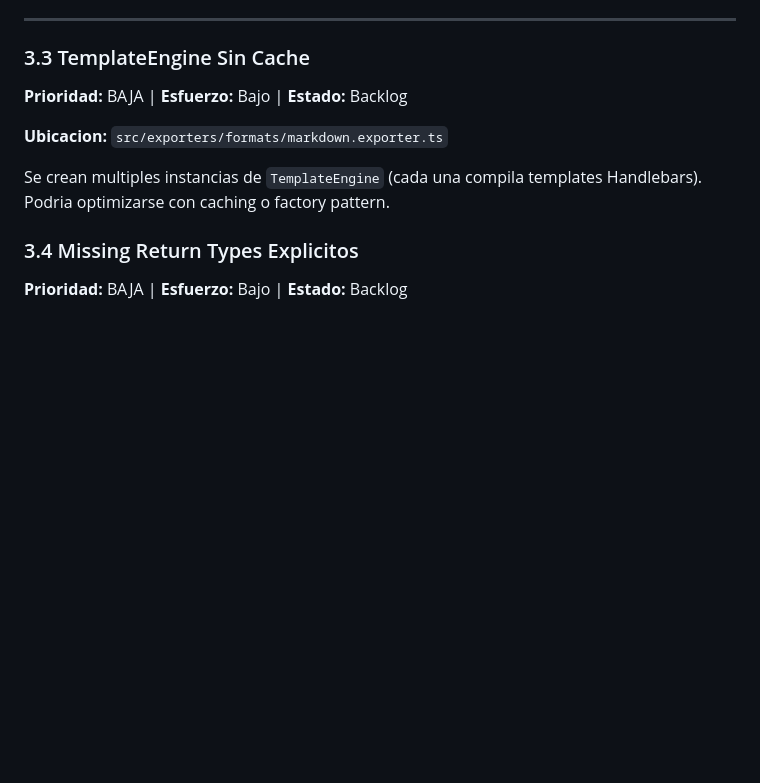
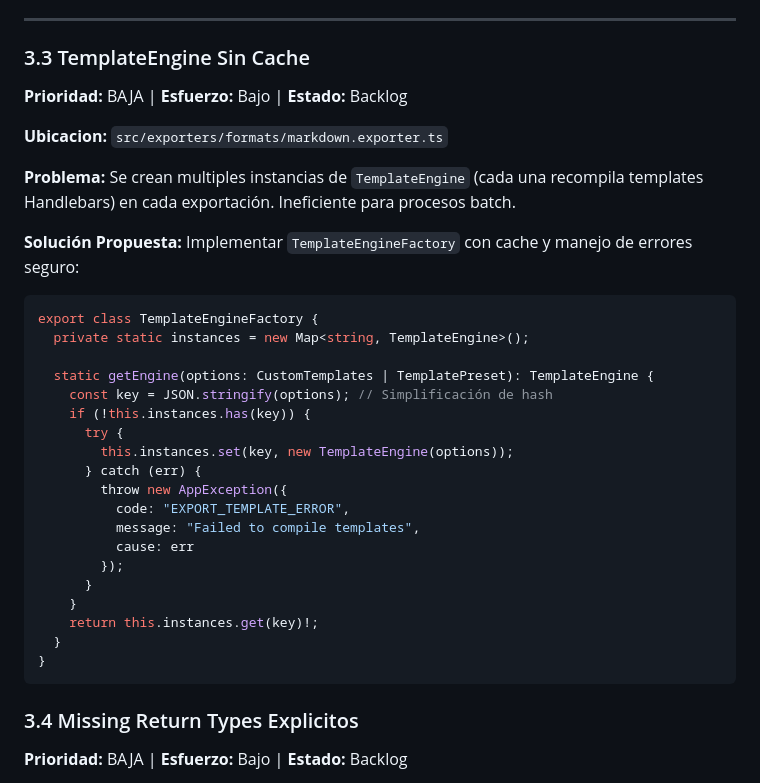
Before and after one commit to KindleTools/kindle-tools-ts, a Markdown page: ROADMAP.md, the part around the change. Rendered like a GitHub page; blank space fills up the shorter version.

Commit message:
docs(roadmap): detail caching and error handling strategy for template engine

````diff
--- a/ROADMAP.md
+++ b/ROADMAP.md
@@ -474,7 +474,31 @@ Archivos que exceden ~400 lineas y podrian beneficiarse de refactoring:
 
 **Ubicacion:** `src/exporters/formats/markdown.exporter.ts`
 
-Se crean multiples instancias de `TemplateEngine` (cada una compila templates Handlebars). Podria optimizarse con caching o factory pattern.
+**Problema:** Se crean multiples instancias de `TemplateEngine` (cada una recompila templates Handlebars) en cada exportación. Ineficiente para procesos batch.
+
+**Solución Propuesta:** Implementar `TemplateEngineFactory` con cache y manejo de errores seguro:
+
+```typescript
+export class TemplateEngineFactory {
+  private static instances = new Map<string, TemplateEngine>();
+
+  static getEngine(options: CustomTemplates | TemplatePreset): TemplateEngine {
+    const key = JSON.stringify(options); // Simplificación de hash
+    if (!this.instances.has(key)) {
+      try {
+        this.instances.set(key, new TemplateEngine(options));
+      } catch (err) {
+        throw new AppException({
+          code: "EXPORT_TEMPLATE_ERROR",
+          message: "Failed to compile templates",
+          cause: err
+        });
+      }
+    }
+    return this.instances.get(key)!;
+  }
+}
+```
 
 
 
````
